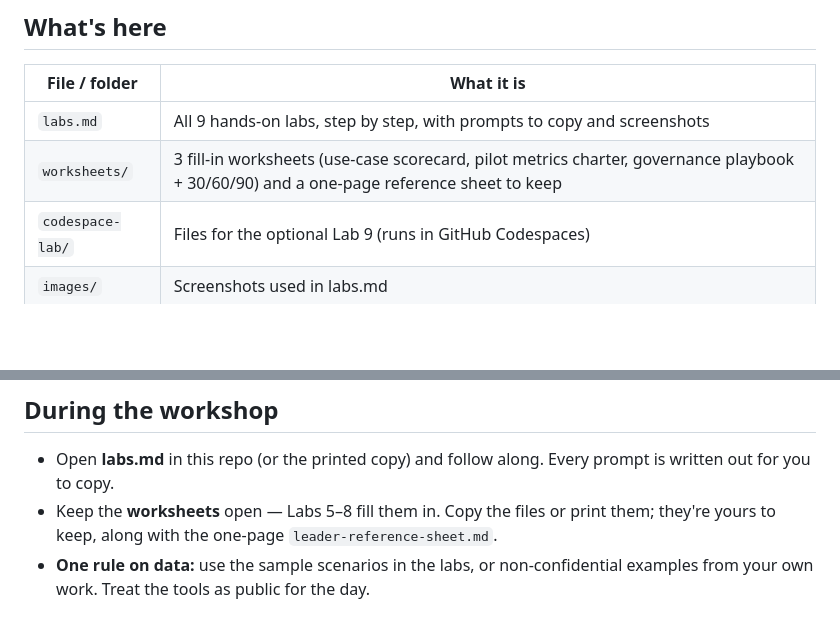
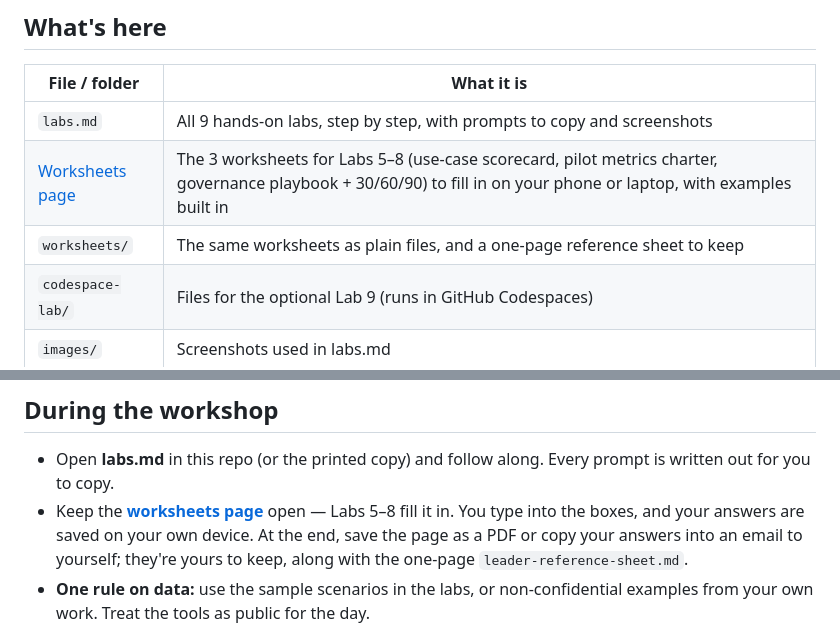
Before and after one commit to skillrepos/tlsaccel, a Markdown page: README.md, 2 parts joined by grey strips. Rendered like a GitHub page; blank space fills up the shorter version.

Commit message:
updates for github pages page

```diff
--- a/README.md
+++ b/README.md
@@ -10,7 +10,8 @@ The essential one-day leader's playbook for understanding and applying AI — fo
 | File / folder | What it is |
 |---|---|
 | `labs.md` | All 9 hands-on labs, step by step, with prompts to copy and screenshots |
-| `worksheets/` | 3 fill-in worksheets (use-case scorecard, pilot metrics charter, governance playbook + 30/60/90) and a one-page reference sheet to keep |
+| [Worksheets page](https://skillrepos.github.io/tlsaccel/) | The 3 worksheets for Labs 5–8 (use-case scorecard, pilot metrics charter, governance playbook + 30/60/90) to fill in on your phone or laptop, with examples built in |
+| `worksheets/` | The same worksheets as plain files, and a one-page reference sheet to keep |
 | `codespace-lab/` | Files for the optional Lab 9 (runs in GitHub Codespaces) |
 | `images/` | Screenshots used in labs.md |
 
@@ -62,7 +63,7 @@ If either is blocked, bring a personal laptop or tablet, or ask your IT team bef
 ## During the workshop
 
 - Open **labs.md** in this repo (or the printed copy) and follow along. Every prompt is written out for you to copy.
-- Keep the **worksheets** open — Labs 5–8 fill them in. Copy the files or print them; they're yours to keep, along with the one-page `leader-reference-sheet.md`.
+- Keep the **[worksheets page](https://skillrepos.github.io/tlsaccel/)** open — Labs 5–8 fill it in. You type into the boxes, and your answers are saved on your own device. At the end, save the page as a PDF or copy your answers into an email to yourself; they're yours to keep, along with the one-page `leader-reference-sheet.md`.
 - **One rule on data:** use the sample scenarios in the labs, or non-confidential examples from your own work. Treat the tools as public for the day.
 
 ## Troubleshooting
```
Also changed, not shown: labs.md (+19 -11 lines), worksheets/worksheet1-use-case-scorecard.md (+8 -10 lines), agent-lab-qr.png (added), 2 other files.
